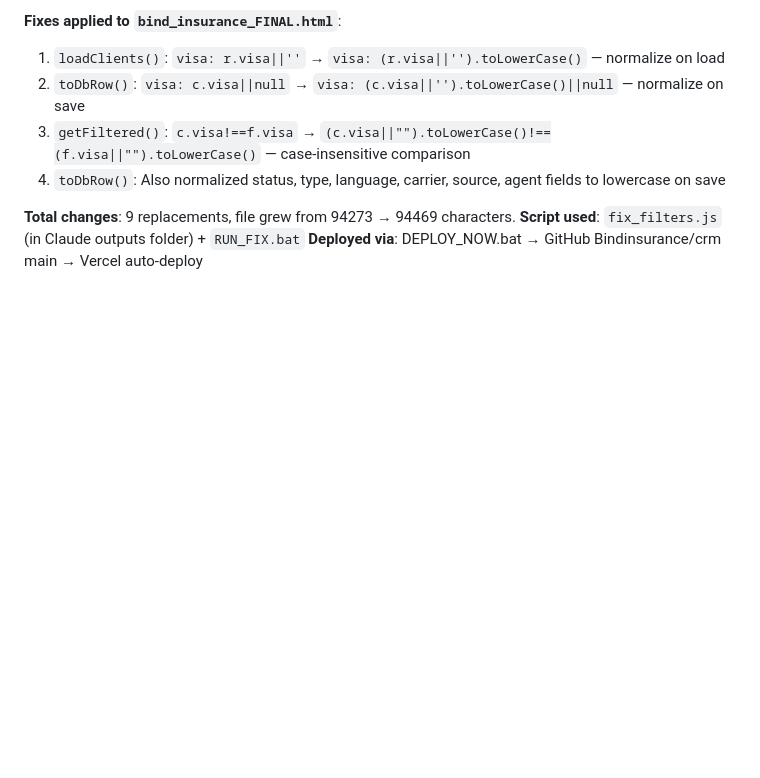
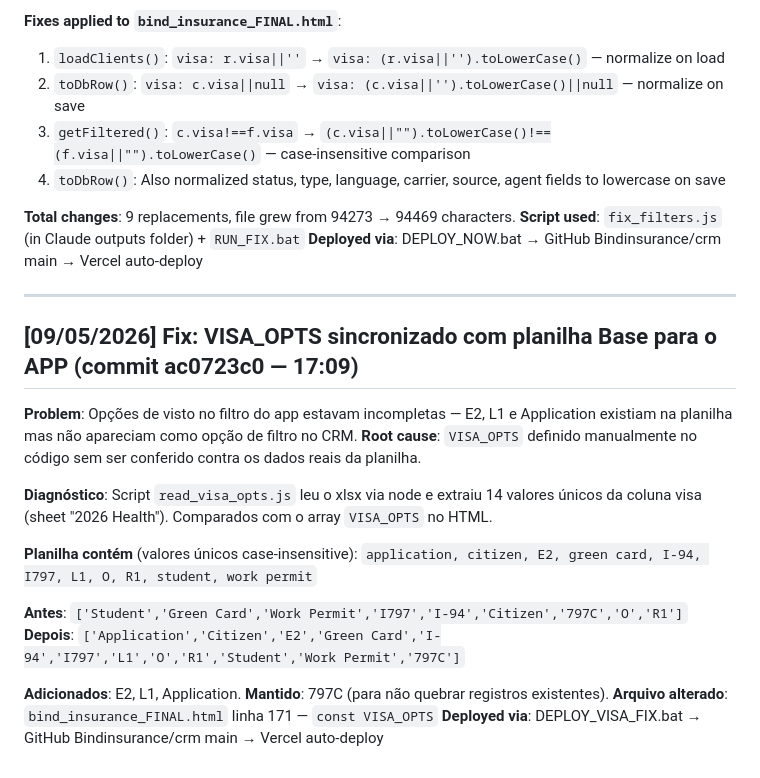
Before and after one commit to Bindinsurance/crm, a Markdown page: CLAUDE.md, the part around the change. Rendered like a GitHub page; blank space fills up the shorter version.

Commit message:
docs: atualiza CLAUDE.md com registro do fix VISA_OPTS (E2, L1, Application)

```diff
--- a/CLAUDE.md
+++ b/CLAUDE.md
@@ -195,3 +195,21 @@ O Vercel serve o `index.html` na URL raiz (`/`). Como o `deploy.js` nunca inclu
 **Total changes**: 9 replacements, file grew from 94273 → 94469 characters.
 **Script used**: `fix_filters.js` (in Claude outputs folder) + `RUN_FIX.bat`
 **Deployed via**: DEPLOY_NOW.bat → GitHub Bindinsurance/crm main → Vercel auto-deploy
+
+---
+
+## [09/05/2026] Fix: VISA_OPTS sincronizado com planilha Base para o APP (commit ac0723c0 — 17:09)
+
+**Problem**: Opções de visto no filtro do app estavam incompletas — E2, L1 e Application existiam na planilha mas não apareciam como opção de filtro no CRM.
+**Root cause**: `VISA_OPTS` definido manualmente no código sem ser conferido contra os dados reais da planilha.
+
+**Diagnóstico**: Script `read_visa_opts.js` leu o xlsx via node e extraiu 14 valores únicos da coluna visa (sheet "2026 Health"). Comparados com o array `VISA_OPTS` no HTML.
+
+**Planilha contém** (valores únicos case-insensitive): `application, citizen, E2, green card, I-94, I797, L1, O, R1, student, work permit`
+
+**Antes**: `['Student','Green Card','Work Permit','I797','I-94','Citizen','797C','O','R1']`
+**Depois**: `['Application','Citizen','E2','Green Card','I-94','I797','L1','O','R1','Student','Work Permit','797C']`
+
+**Adicionados**: E2, L1, Application. **Mantido**: 797C (para não quebrar registros existentes).
+**Arquivo alterado**: `bind_insurance_FINAL.html` linha 171 — `const VISA_OPTS`
+**Deployed via**: DEPLOY_VISA_FIX.bat → GitHub Bindinsurance/crm main → Vercel auto-deploy
```
